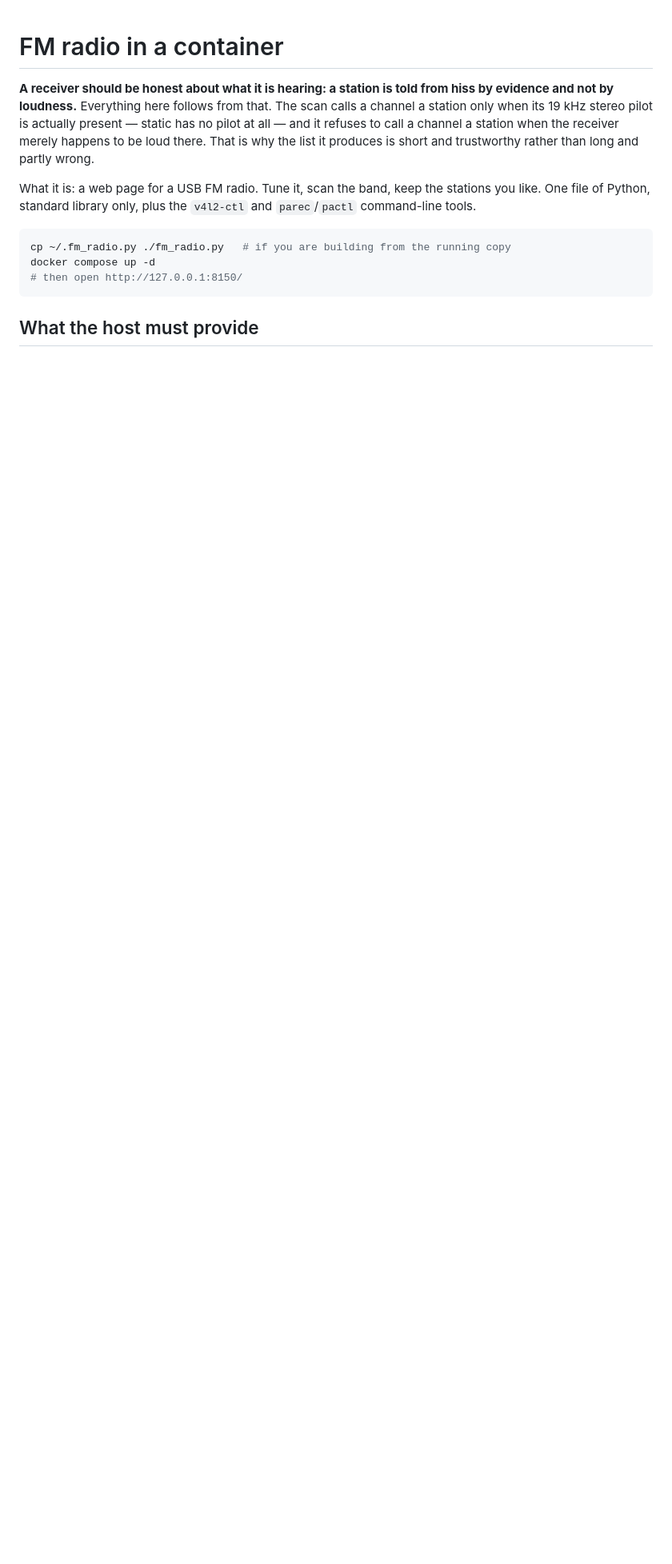
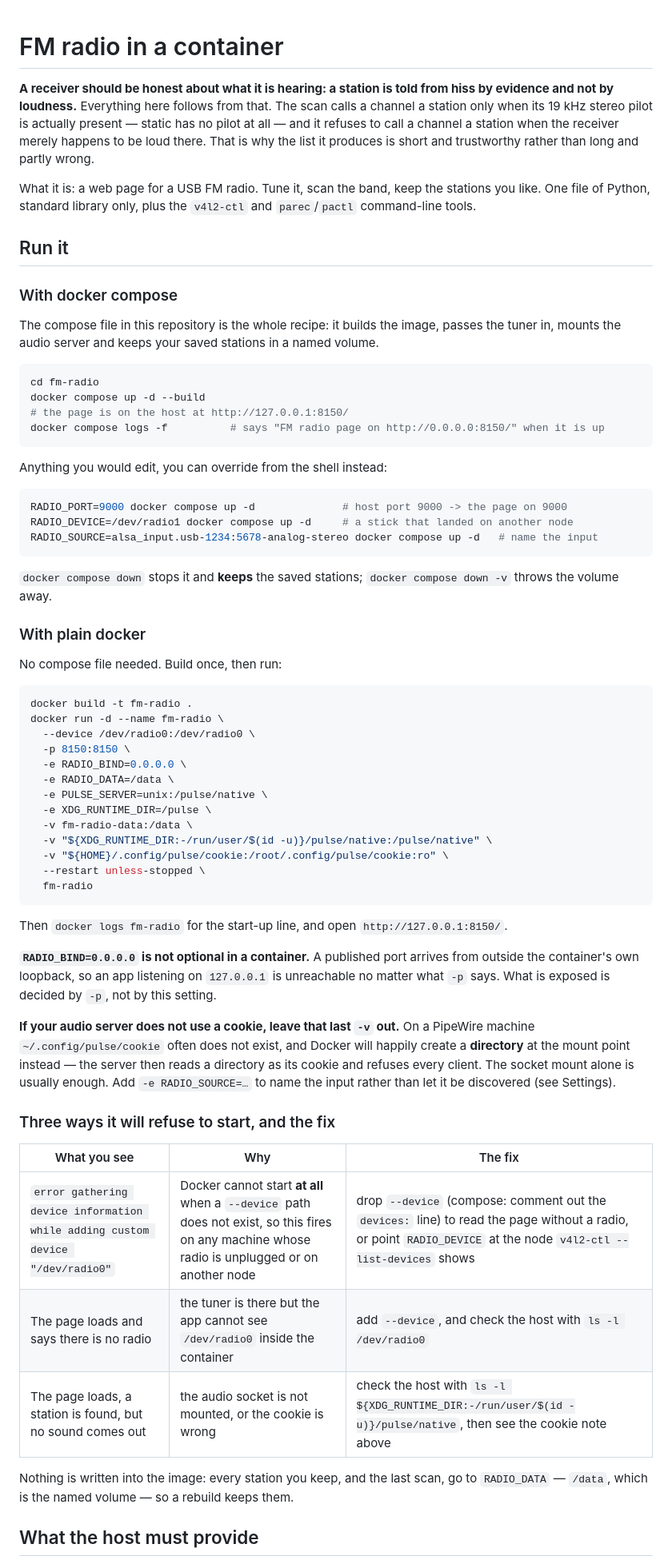
Before and after one commit to nodejavascript/fm-radio, a Markdown page: README.md, the part around the change. Shown at 80% size. GitHub-like rendering; blank space fills up the shorter version.

Commit message:
README: how to run it with docker compose and with plain docker run
The three start-up refusals people hit (device path absent, radio invisible inside the
container, audio socket or cookie wrong) with the fix for each.

````diff
--- a/README.md
+++ b/README.md
@@ -9,11 +9,73 @@ produces is short and trustworthy rather than long and partly wrong.
 What it is: a web page for a USB FM radio. Tune it, scan the band, keep the stations you like.
 One file of Python, standard library only, plus the `v4l2-ctl` and `parec`/`pactl` command-line tools.
 
+## Run it
+
+### With docker compose
+
+The compose file in this repository is the whole recipe: it builds the image, passes the tuner in,
+mounts the audio server and keeps your saved stations in a named volume.
+
 ```bash
-cp ~/.fm_radio.py ./fm_radio.py   # if you are building from the running copy
-docker compose up -d
-# then open http://127.0.0.1:8150/
+cd fm-radio
+docker compose up -d --build
+# the page is on the host at http://127.0.0.1:8150/
+docker compose logs -f          # says "FM radio page on http://0.0.0.0:8150/" when it is up
 ```
+
+Anything you would edit, you can override from the shell instead:
+
+```bash
+RADIO_PORT=9000 docker compose up -d              # host port 9000 -> the page on 9000
+RADIO_DEVICE=/dev/radio1 docker compose up -d     # a stick that landed on another node
+RADIO_SOURCE=alsa_input.usb-1234:5678-analog-stereo docker compose up -d   # name the input
+```
+
+`docker compose down` stops it and **keeps** the saved stations; `docker compose down -v` throws the
+volume away.
+
+### With plain docker
+
+No compose file needed. Build once, then run:
+
+```bash
+docker build -t fm-radio .
+docker run -d --name fm-radio \
+  --device /dev/radio0:/dev/radio0 \
+  -p 8150:8150 \
+  -e RADIO_BIND=0.0.0.0 \
+  -e RADIO_DATA=/data \
+  -e PULSE_SERVER=unix:/pulse/native \
+  -e XDG_RUNTIME_DIR=/pulse \
+  -v fm-radio-data:/data \
+  -v "${XDG_RUNTIME_DIR:-/run/user/$(id -u)}/pulse/native:/pulse/native" \
+  -v "${HOME}/.config/pulse/cookie:/root/.config/pulse/cookie:ro" \
+  --restart unless-stopped \
+  fm-radio
+```
+
+Then `docker logs fm-radio` for the start-up line, and open `http://127.0.0.1:8150/`.
+
+**`RADIO_BIND=0.0.0.0` is not optional in a container.** A published port arrives from outside the
+container's own loopback, so an app listening on `127.0.0.1` is unreachable no matter what `-p` says.
+What is exposed is decided by `-p`, not by this setting.
+
+**If your audio server does not use a cookie, leave that last `-v` out.** On a PipeWire machine
+`~/.config/pulse/cookie` often does not exist, and Docker will happily create a **directory** at the
+mount point instead — the server then reads a directory as its cookie and refuses every client. The
+socket mount alone is usually enough. Add `-e RADIO_SOURCE=…` to name the input rather than let it be
+discovered (see Settings).
+
+### Three ways it will refuse to start, and the fix
+
+| What you see | Why | The fix |
+|---|---|---|
+| `error gathering device information while adding custom device "/dev/radio0"` | Docker cannot start **at all** when a `--device` path does not exist, so this fires on any machine whose radio is unplugged or on another node | drop `--device` (compose: comment out the `devices:` line) to read the page without a radio, or point `RADIO_DEVICE` at the node `v4l2-ctl --list-devices` shows |
+| The page loads and says there is no radio | the tuner is there but the app cannot see `/dev/radio0` inside the container | add `--device`, and check the host with `ls -l /dev/radio0` |
+| The page loads, a station is found, but no sound comes out | the audio socket is not mounted, or the cookie is wrong | check the host with `ls -l ${XDG_RUNTIME_DIR:-/run/user/$(id -u)}/pulse/native`, then see the cookie note above |
+
+Nothing is written into the image: every station you keep, and the last scan, go to `RADIO_DATA` —
+`/data`, which is the named volume — so a rebuild keeps them.
 
 ## What the host must provide
 
````
